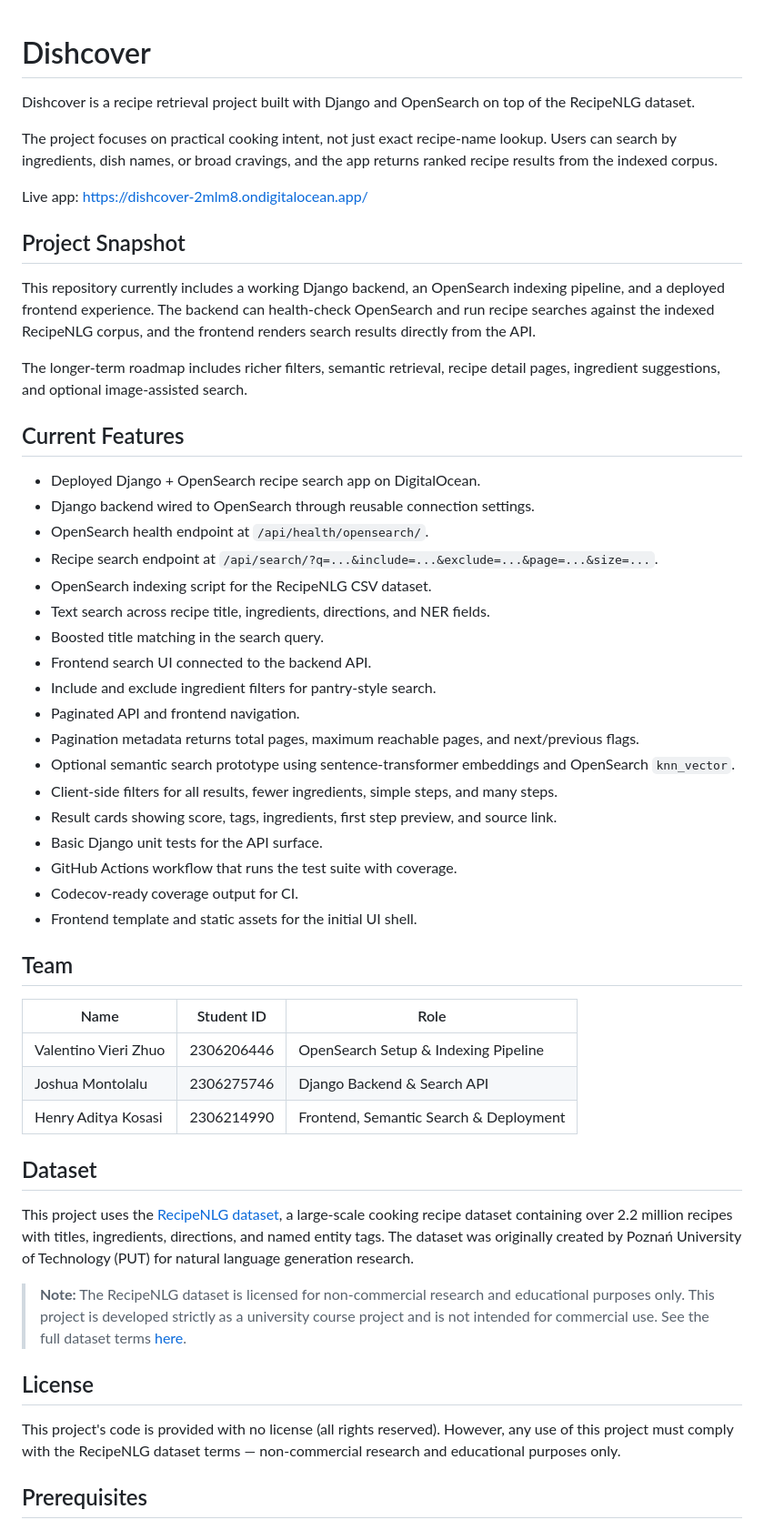
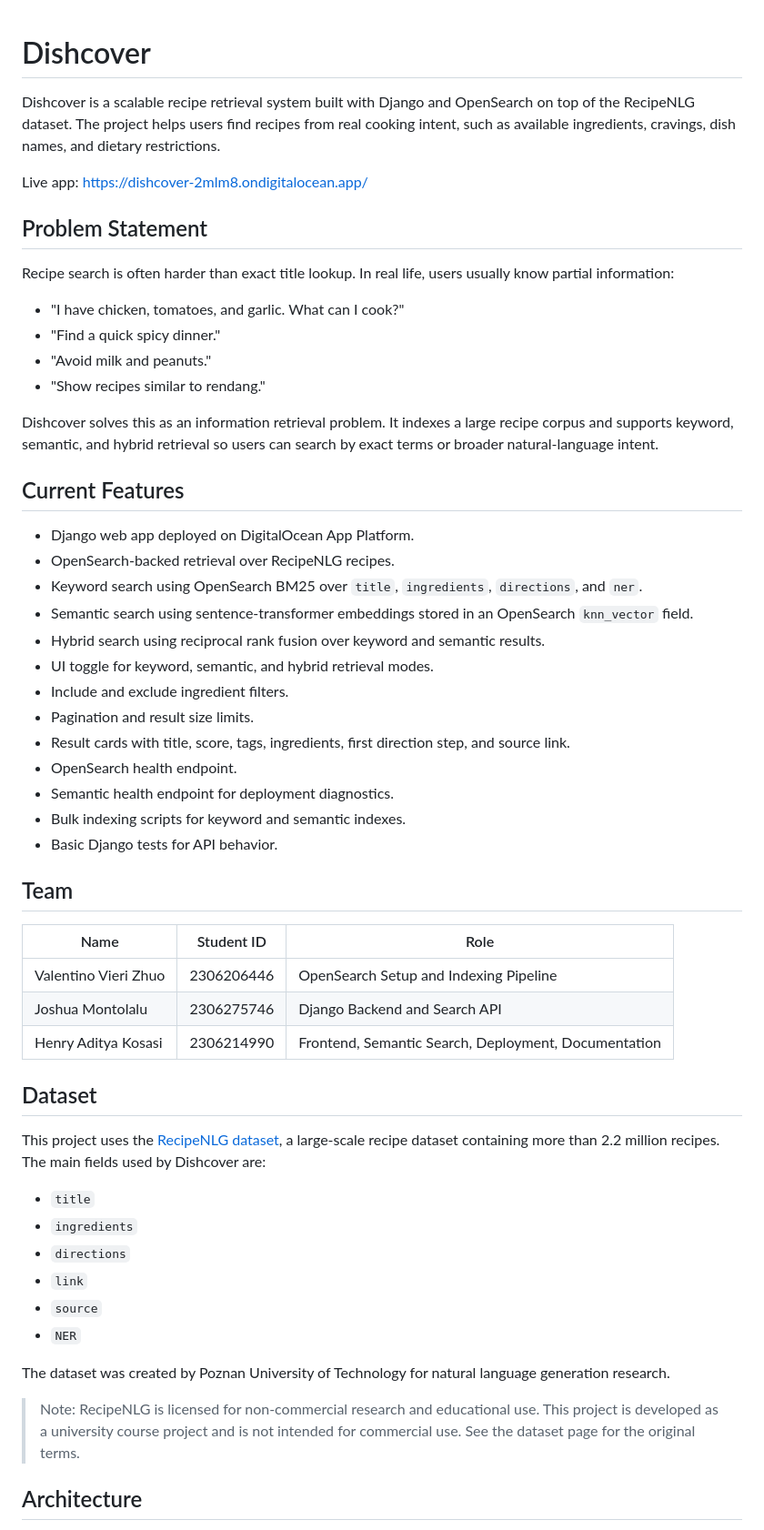
Before and after one commit to The-Index-TBI/recipe-retrieval, a Markdown page: README.md, the part around one of its changes. Shown at 91% size. Drawn GitHub-style.

Commit message:
docs: update README

```diff
--- a/README.md
+++ b/README.md
@@ -1,54 +1,58 @@
 # Dishcover
-Dishcover is a recipe retrieval project built with Django and OpenSearch on top of the RecipeNLG dataset.
 
-The project focuses on practical cooking intent, not just exact recipe-name lookup. Users can search by ingredients, dish names, or broad cravings, and the app returns ranked recipe results from the indexed corpus.
+Dishcover is a scalable recipe retrieval system built with Django and OpenSearch on top of the RecipeNLG dataset. The project helps users find recipes from real cooking intent, such as available ingredients, cravings, dish names, and dietary restrictions.
 
 Live app: https://dishcover-2mlm8.ondigitalocean.app/
 
-## Project Snapshot
+## Problem Statement
 
-This repository currently includes a working Django backend, an OpenSearch indexing pipeline, and a deployed frontend experience. The backend can health-check OpenSearch and run recipe searches against the indexed RecipeNLG corpus, and the frontend renders search results directly from the API.
+Recipe search is often harder than exact title lookup. In real life, users usually know partial information:
 
-The longer-term roadmap includes richer filters, semantic retrieval, recipe detail pages, ingredient suggestions, and optional image-assisted search.
+- "I have chicken, tomatoes, and garlic. What can I cook?"
+- "Find a quick spicy dinner."
+- "Avoid milk and peanuts."
+- "Show recipes similar to rendang."
+
+Dishcover solves this as an information retrieval problem. It indexes a large recipe corpus and supports keyword, semantic, and hybrid retrieval so users can search by exact terms or broader natural-language intent.
 
 ## Current Features
 
-- Deployed Django + OpenSearch recipe search app on DigitalOcean.
-- Django backend wired to OpenSearch through reusable connection settings.
-- OpenSearch health endpoint at `/api/health/opensearch/`.
-- Recipe search endpoint at `/api/search/?q=...&include=...&exclude=...&page=...&size=...`.
-- OpenSearch indexing script for the RecipeNLG CSV dataset.
-- Text search across recipe title, ingredients, directions, and NER fields.
-- Boosted title matching in the search query.
-- Frontend search UI connected to the backend API.
-- Include and exclude ingredient filters for pantry-style search.
-- Paginated API and frontend navigation.
-- Pagination metadata returns total pages, maximum reachable pages, and next/previous flags.
-- Optional semantic search prototype using sentence-transformer embeddings and OpenSearch `knn_vector`.
-- Client-side filters for all results, fewer ingredients, simple steps, and many steps.
-- Result cards showing score, tags, ingredients, first step preview, and source link.
-- Basic Django unit tests for the API surface.
-- GitHub Actions workflow that runs the test suite with coverage.
-- Codecov-ready coverage output for CI.
-- Frontend template and static assets for the initial UI shell.
+- Django web app deployed on DigitalOcean App Platform.
+- OpenSearch-backed retrieval over RecipeNLG recipes.
+- Keyword search using OpenSearch BM25 over `title`, `ingredients`, `directions`, and `ner`.
+- Semantic search using sentence-transformer embeddings stored in an OpenSearch `knn_vector` field.
+- Hybrid search using reciprocal rank fusion over keyword and semantic results.
+- UI toggle for keyword, semantic, and hybrid retrieval modes.
+- Include and exclude ingredient filters.
+- Pagination and result size limits.
+- Result cards with title, score, tags, ingredients, first direction step, and source link.
+- OpenSearch health endpoint.
+- Semantic health endpoint for deployment diagnostics.
+- Bulk indexing scripts for keyword and semantic indexes.
+- Basic Django tests for API behavior.
 
 ## Team
 
 | Name | Student ID | Role |
 |------|------------|------|
-| Valentino Vieri Zhuo | 2306206446 | OpenSearch Setup & Indexing Pipeline |
-| Joshua Montolalu | 2306275746 | Django Backend & Search API |
-| Henry Aditya Kosasi | 2306214990 | Frontend, Semantic Search & Deployment |
+| Valentino Vieri Zhuo | 2306206446 | OpenSearch Setup and Indexing Pipeline |
+| Joshua Montolalu | 2306275746 | Django Backend and Search API |
+| Henry Aditya Kosasi | 2306214990 | Frontend, Semantic Search, Deployment, Documentation |
 
 ## Dataset
 
-This project uses the [RecipeNLG dataset](https://www.kaggle.com/datasets/paultimothymooney/recipenlg), a large-scale cooking recipe dataset containing over 2.2 million recipes with titles, ingredients, directions, and named entity tags. The dataset was originally created by Poznań University of Technology (PUT) for natural language generation research.
+This project uses the [RecipeNLG dataset](https://www.kaggle.com/datasets/paultimothymooney/recipenlg), a large-scale recipe dataset containing more than 2.2 million recipes. The main fields used by Dishcover are:
 
-> **Note:** The RecipeNLG dataset is licensed for non-commercial research and educational purposes only. This project is developed strictly as a university course project and is not intended for commercial use. See the full dataset terms [here](https://recipenlg.cs.put.poznan.pl/).
+- `title`
+- `ingredients`
+- `directions`
+- `link`
+- `source`
+- `NER`
 
-## License
+The dataset was created by Poznan University of Technology for natural language generation research.
 
-This project's code is provided with no license (all rights reserved). However, any use of this project must comply with the RecipeNLG dataset terms — non-commercial research and educational purposes only.
+> Note: RecipeNLG is licensed for non-commercial research and educational use. This project is developed as a university course project and is not intended for commercial use. See the dataset page for the original terms.
 
-## Prerequisites
+## Architecture
 
```
Also changed, not shown: other parts of README.md (+203 -106 lines).
